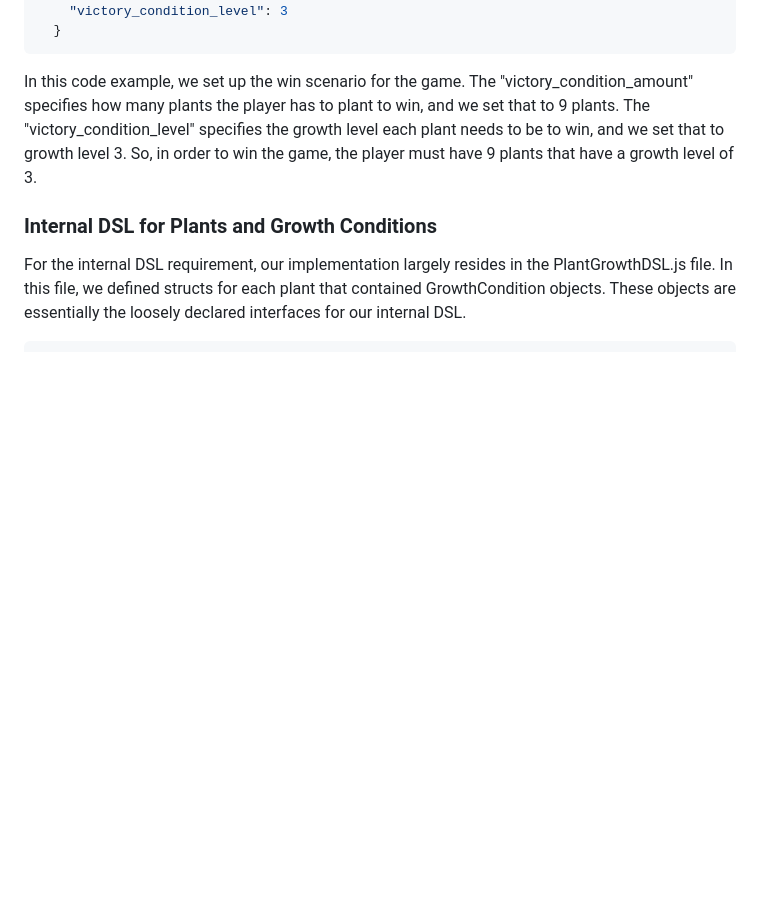
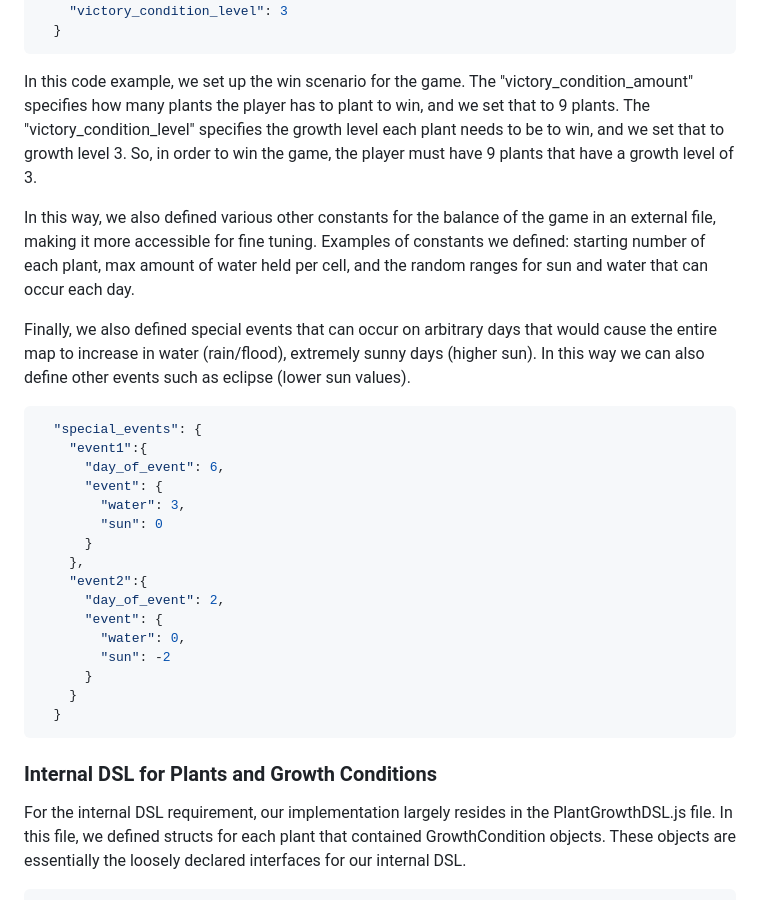
Before and after one commit to Dguerr15/121F, a Markdown page: README.md, the part around the change. GitHub-like rendering; blank space fills up the shorter version.

Commit message:
f2 external dsl readme update

````diff
--- a/README.md
+++ b/README.md
@@ -14,6 +14,29 @@ The pre-existing language we used for our external DSL for scenario design was J
   }
 ```
 In this code example, we set up the win scenario for the game. The "victory_condition_amount" specifies how many plants the player has to plant to win, and we set that to 9 plants. The "victory_condition_level" specifies the growth level each plant needs to be to win, and we set that to growth level 3. So, in order to win the game, the player must have 9 plants that have a growth level of 3.
+
+In this way, we also defined various other constants for the balance of the game in an external file, making it more accessible for fine tuning. Examples of constants we defined: starting number of each plant, max amount of water held per cell, and the random ranges for sun and water that can occur each day.
+
+Finally, we also defined special events that can occur on arbitrary days that would cause the entire map to increase in water (rain/flood), extremely sunny days (higher sun). In this way we can also define other events such as eclipse (lower sun values).
+
+```json
+  "special_events": {
+    "event1":{
+      "day_of_event": 6,
+      "event": {
+        "water": 3,
+        "sun": 0
+      }
+    },
+    "event2":{
+      "day_of_event": 2,
+      "event": {
+        "water": 0,
+        "sun": -2
+      }
+    }
+  }
+  ```
 
 ### Internal DSL for Plants and Growth Conditions
 For the internal DSL requirement, our implementation largely resides in the PlantGrowthDSL.js file. In this file, we defined structs for each plant that contained GrowthCondition objects. These objects are essentially the loosely declared interfaces for our internal DSL.
````
